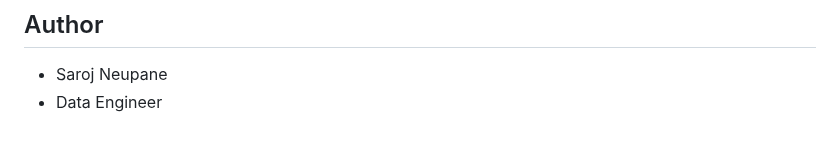
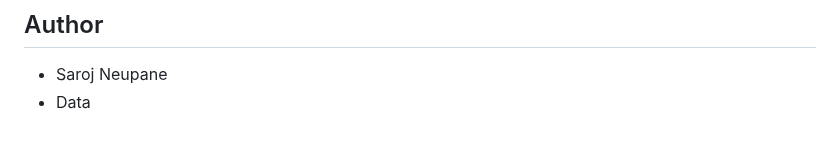
Before and after one commit to sarojneupaneofficial/sarojflow-platform, a Markdown page: README.md, the part around the change. Rendered like a GitHub page.

```diff
--- a/README.md
+++ b/README.md
@@ -284,4 +284,4 @@ This project is licensed under the MIT License - see the LICENSE file for detail
 ## Author
 
 - Saroj Neupane
-- Data Engineer
+- Data
```
